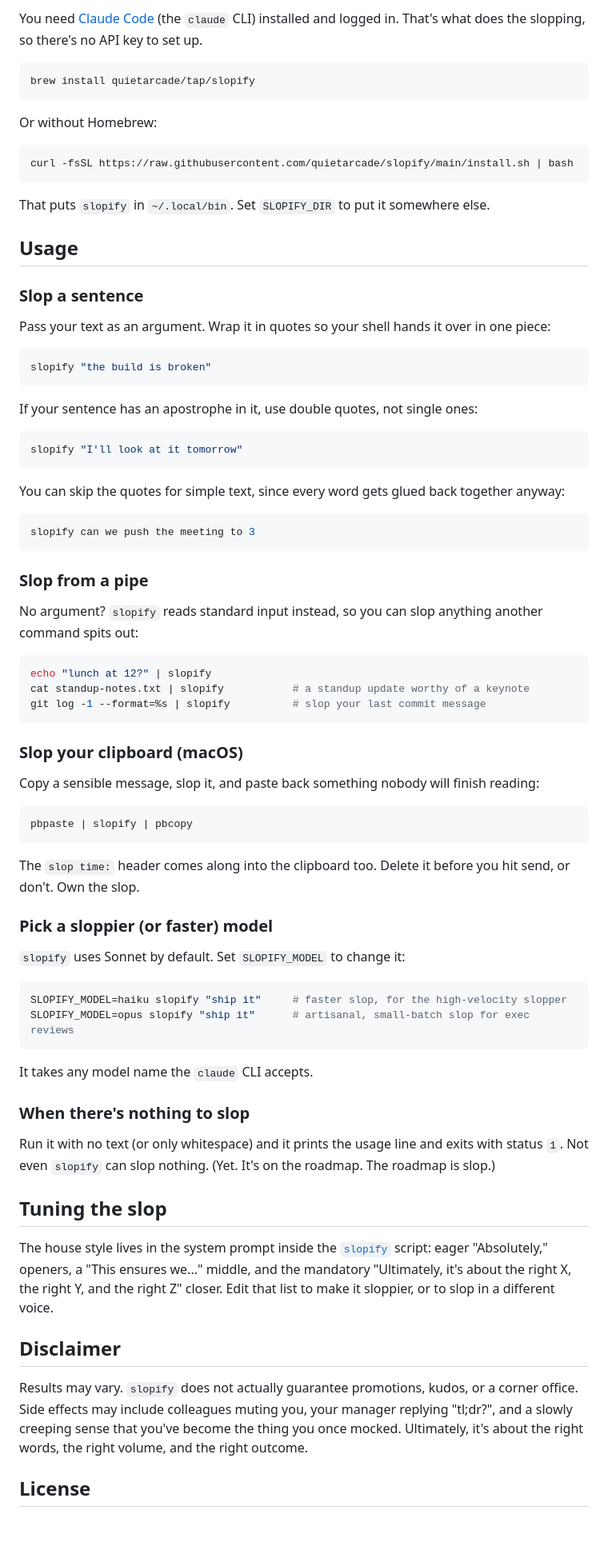
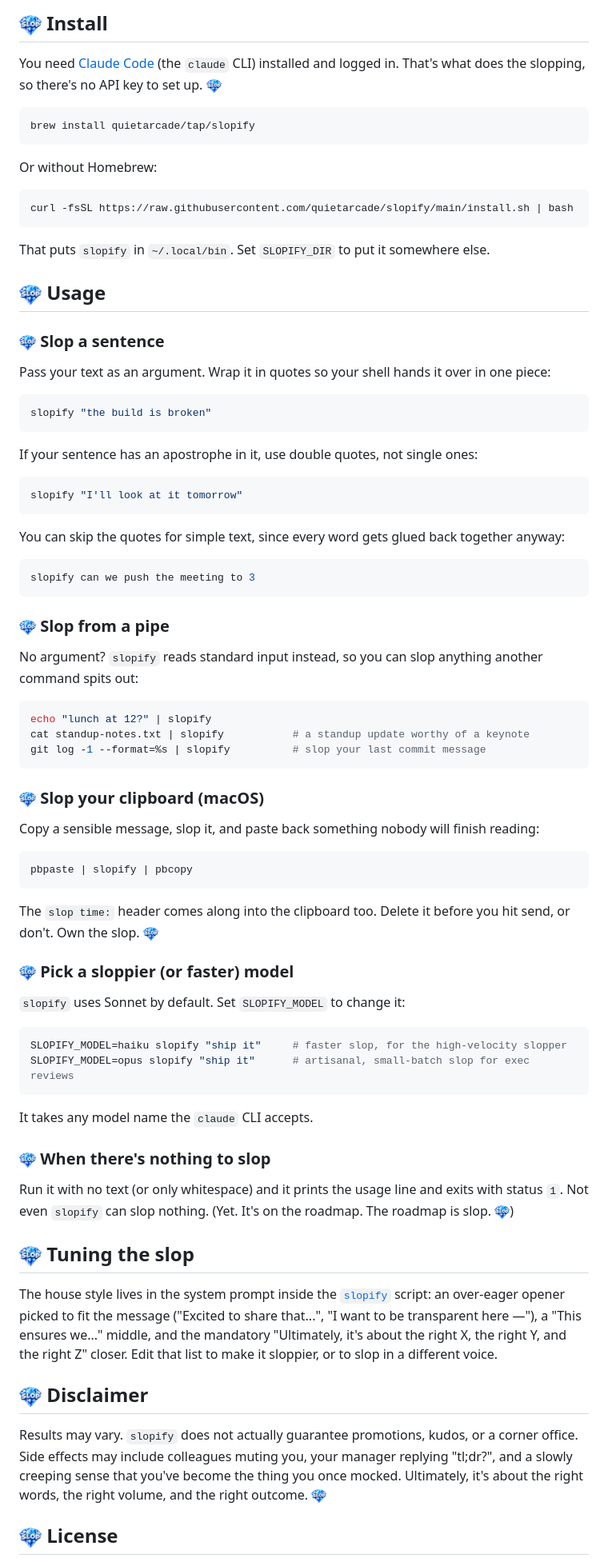
Before and after one commit to quietarcade/slopify, a Markdown page: README.md, the part around one of its changes. Shown at 80% size. Rendered like a GitHub page; pictures changed too: assets/slop.png (added); blank space fills up the shorter version.

````diff
--- a/README.md
+++ b/README.md
@@ -42,5 +44,7 @@ Eleven words in. A full paragraph of thought leadership out. Nothing new was add
 
-You need [Claude Code](https://claude.com/claude-code) (the `claude` CLI) installed and logged in. That's what does the slopping, so there's no API key to set up.
+## <img src="assets/slop.png" alt="slop" height="26"> Install
+
+You need [Claude Code](https://claude.com/claude-code) (the `claude` CLI) installed and logged in. That's what does the slopping, so there's no API key to set up. <img src="assets/slop.png" alt="slop" height="18">
 
 ```bash
 brew install quietarcade/tap/slopify
@@ -54,9 +58,9 @@ curl -fsSL https://raw.githubusercontent.com/quietarcade/slopify/main/install.sh
 
 That puts `slopify` in `~/.local/bin`. Set `SLOPIFY_DIR` to put it somewhere else.
 
-## Usage
+## <img src="assets/slop.png" alt="slop" height="26"> Usage
 
-### Slop a sentence
+### <img src="assets/slop.png" alt="slop" height="20"> Slop a sentence
 
 Pass your text as an argument. Wrap it in quotes so your shell hands it over in one piece:
 
@@ -76,7 +80,7 @@ You can skip the quotes for simple text, since every word gets glued back togeth
 slopify can we push the meeting to 3
 ```
 
-### Slop from a pipe
+### <img src="assets/slop.png" alt="slop" height="20"> Slop from a pipe
 
 No argument? `slopify` reads standard input instead, so you can slop anything another command spits out:
 
@@ -86,7 +90,7 @@ cat standup-notes.txt | slopify           # a standup update worthy of a keynote
 git log -1 --format=%s | slopify          # slop your last commit message
 ```
 
-### Slop your clipboard (macOS)
+### <img src="assets/slop.png" alt="slop" height="20"> Slop your clipboard (macOS)
 
 Copy a sensible message, slop it, and paste back something nobody will finish reading:
 
@@ -94,9 +98,9 @@ Copy a sensible message, slop it, and paste back something nobody will finish re
 pbpaste | slopify | pbcopy
 ```
 
-The `slop time:` header comes along into the clipboard too. Delete it before you hit send, or don't. Own the slop.
+The `slop time:` header comes along into the clipboard too. Delete it before you hit send, or don't. Own the slop. <img src="assets/slop.png" alt="slop" height="18">
 
-### Pick a sloppier (or faster) model
+### <img src="assets/slop.png" alt="slop" height="20"> Pick a sloppier (or faster) model
 
 `slopify` uses Sonnet by default. Set `SLOPIFY_MODEL` to change it:
 
@@ -107,17 +111,17 @@ SLOPIFY_MODEL=opus slopify "ship it"      # artisanal, small-batch slop for exec
 
 It takes any model name the `claude` CLI accepts.
 
-### When there's nothing to slop
+### <img src="assets/slop.png" alt="slop" height="20"> When there's nothing to slop
 
-Run it with no text (or only whitespace) and it prints the usage line and exits with status `1`. Not even `slopify` can slop nothing. (Yet. It's on the roadmap. The roadmap is slop.)
+Run it with no text (or only whitespace) and it prints the usage line and exits with status `1`. Not even `slopify` can slop nothing. (Yet. It's on the roadmap. The roadmap is slop. <img src="assets/slop.png" alt="slop" height="18">)
 
-## Tuning the slop
+## <img src="assets/slop.png" alt="slop" height="26"> Tuning the slop
 
-The house style lives in the system prompt inside the [`slopify`](slopify) script: eager "Absolutely," openers, a "This ensures we..." middle, and the mandatory "Ultimately, it's about the right X, the right Y, and the right Z" closer. Edit that list to make it sloppier, or to slop in a different voice.
+The house style lives in the system prompt inside the [`slopify`](slopify) script: an over-eager opener picked to fit the message ("Excited to share that...", "I want to be transparent here —"), a "This ensures we..." middle, and the mandatory "Ultimately, it's about the right X, the right Y, and the right Z" closer. Edit that list to make it sloppier, or to slop in a different voice.
 
-## Disclaimer
+## <img src="assets/slop.png" alt="slop" height="26"> Disclaimer
 
-Results may vary. `slopify` does not actually guarantee promotions, kudos, or a corner office. Side effects may include colleagues muting you, your manager replying "tl;dr?", and a slowly creeping sense that you've become the thing you once mocked. Ultimately, it's about the right words, the right volume, and the right outcome.
+Results may vary. `slopify` does not actually guarantee promotions, kudos, or a corner office. Side effects may include colleagues muting you, your manager replying "tl;dr?", and a slowly creeping sense that you've become the thing you once mocked. Ultimately, it's about the right words, the right volume, and the right outcome. <img src="assets/slop.png" alt="slop" height="18">
 
-## License
+## <img src="assets/slop.png" alt="slop" height="26"> License
 
````
Also changed, not shown: other parts of README.md (+19 -15 lines).
